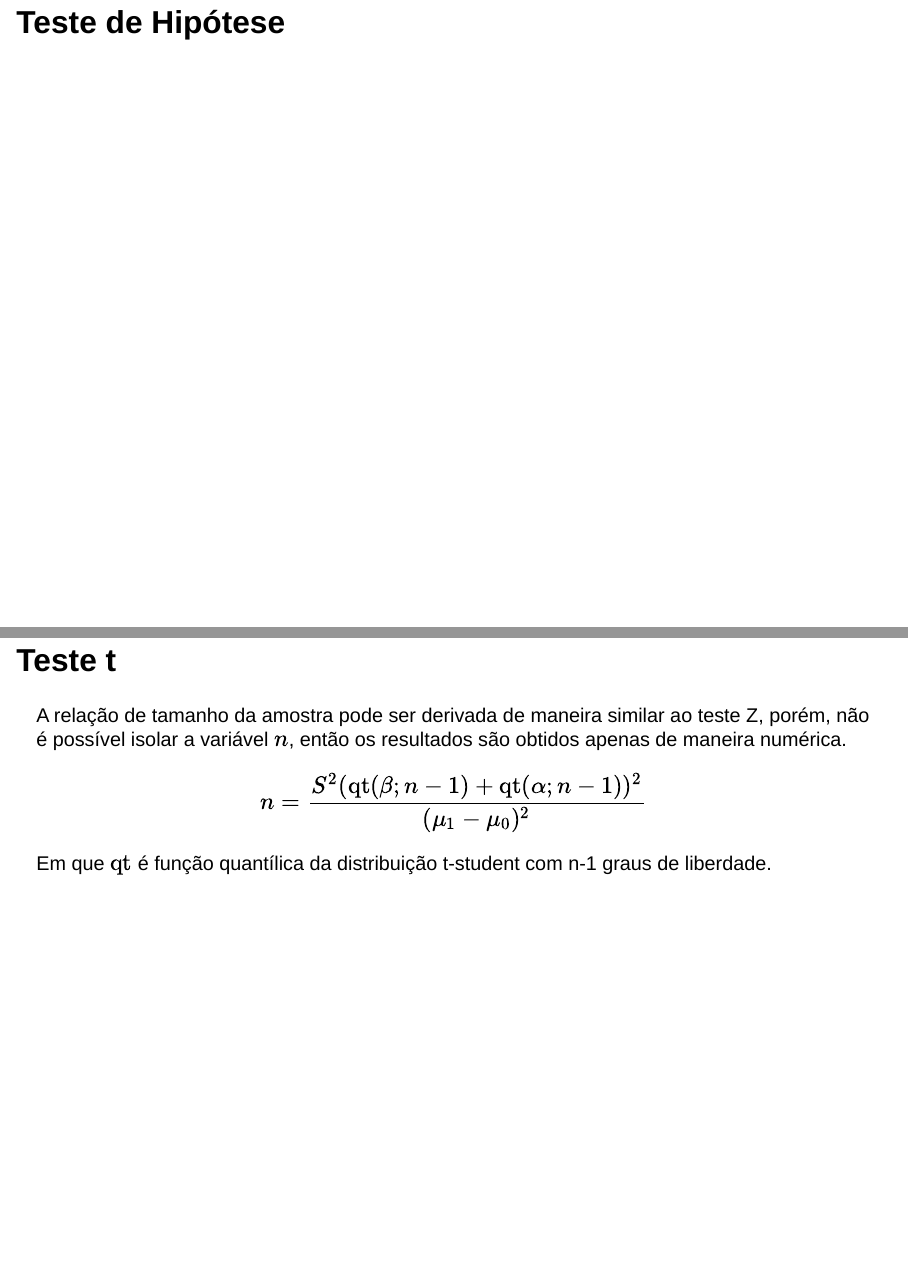
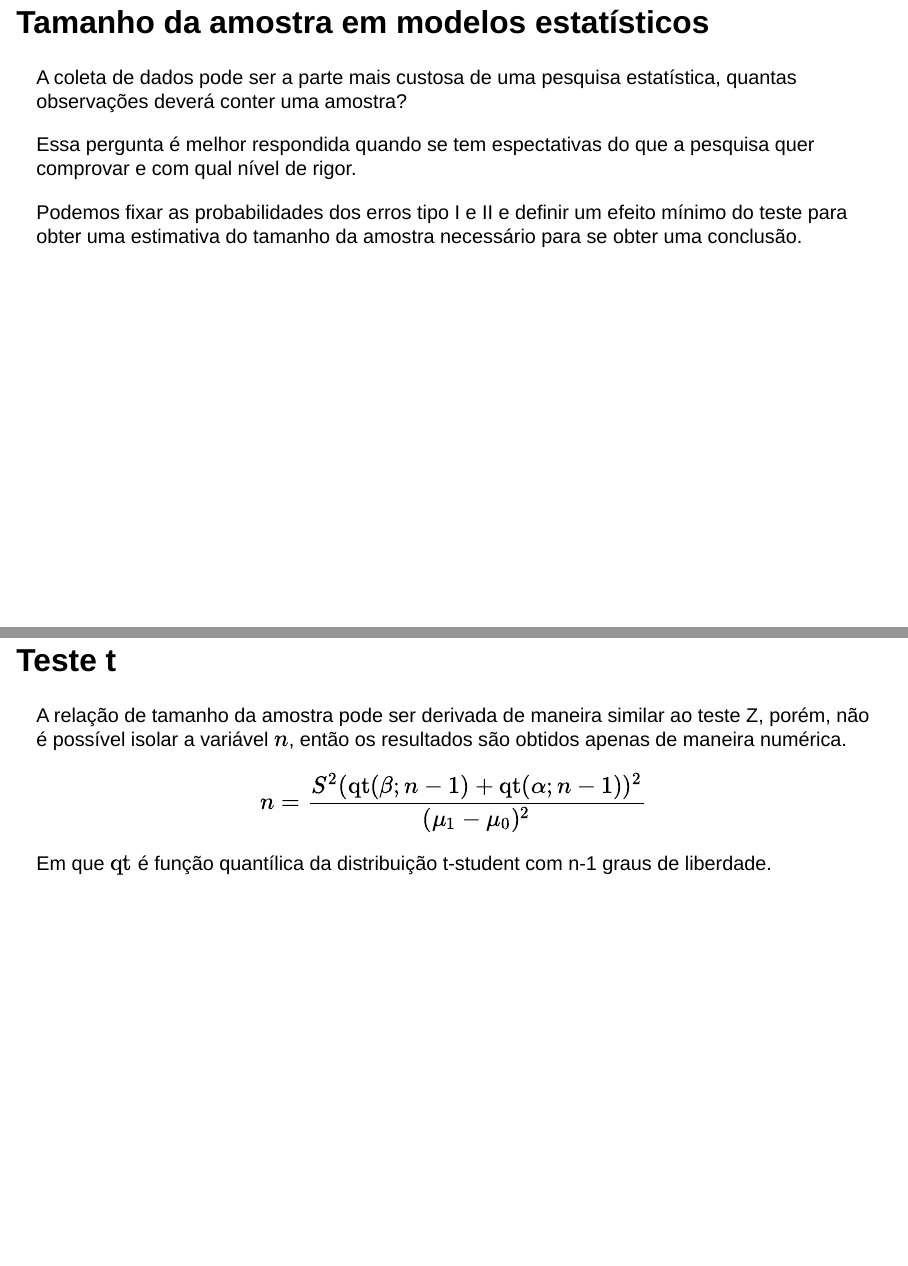
Before and after one commit to PauloCampana/UFPB, a Quarto document (P4/amostragem1/trabalho2/trabalho2.qmd): pages 2 and 12 of 28 before the commit and pages 2 and 14 of 33 after it, joined at a grey line. Rendered offline with R 4.5, knitr and Pandoc in place of Quarto, with nearby package versions; drawn as Slidy slides in place of the format the file asks for.

Commit message:
amostragem1 trabalho2

````diff
--- a/P4/amostragem1/trabalho2/trabalho2.qmd
+++ b/P4/amostragem1/trabalho2/trabalho2.qmd
@@ -11,7 +11,15 @@ title: Tamanho da amostra em modelos estatísticos
 author: Paulo R. S. Campana
 ---
 
-# Teste de Hipótese
+## Tamanho da amostra em modelos estatísticos
+
+A coleta de dados pode ser a parte mais custosa de uma pesquisa estatística, quantas observações deverá conter uma amostra?
+
+Essa pergunta é melhor respondida quando se tem espectativas do que a pesquisa quer comprovar e com qual nível de rigor.
+
+Podemos fixar as probabilidades dos erros tipo I e II e definir um efeito mínimo do teste para obter uma estimativa do tamanho da amostra necessário para se obter uma conclusão.
+
+# Teste z
 
 ```{r}
 library(dplyr)
@@ -188,6 +196,8 @@ ggplot() +
     )
 ```
 
+# Teste t
+
 ## Teste t
 A relação de tamanho da amostra pode ser derivada de maneira similar ao teste Z, porém, não é possível isolar a variável $n$, então os resultados são obtidos apenas de maneira numérica.
 
````
Also changed, not shown: P4/amostragem1/trabalho2/trabalho2.qmd (5 more changed lines).
